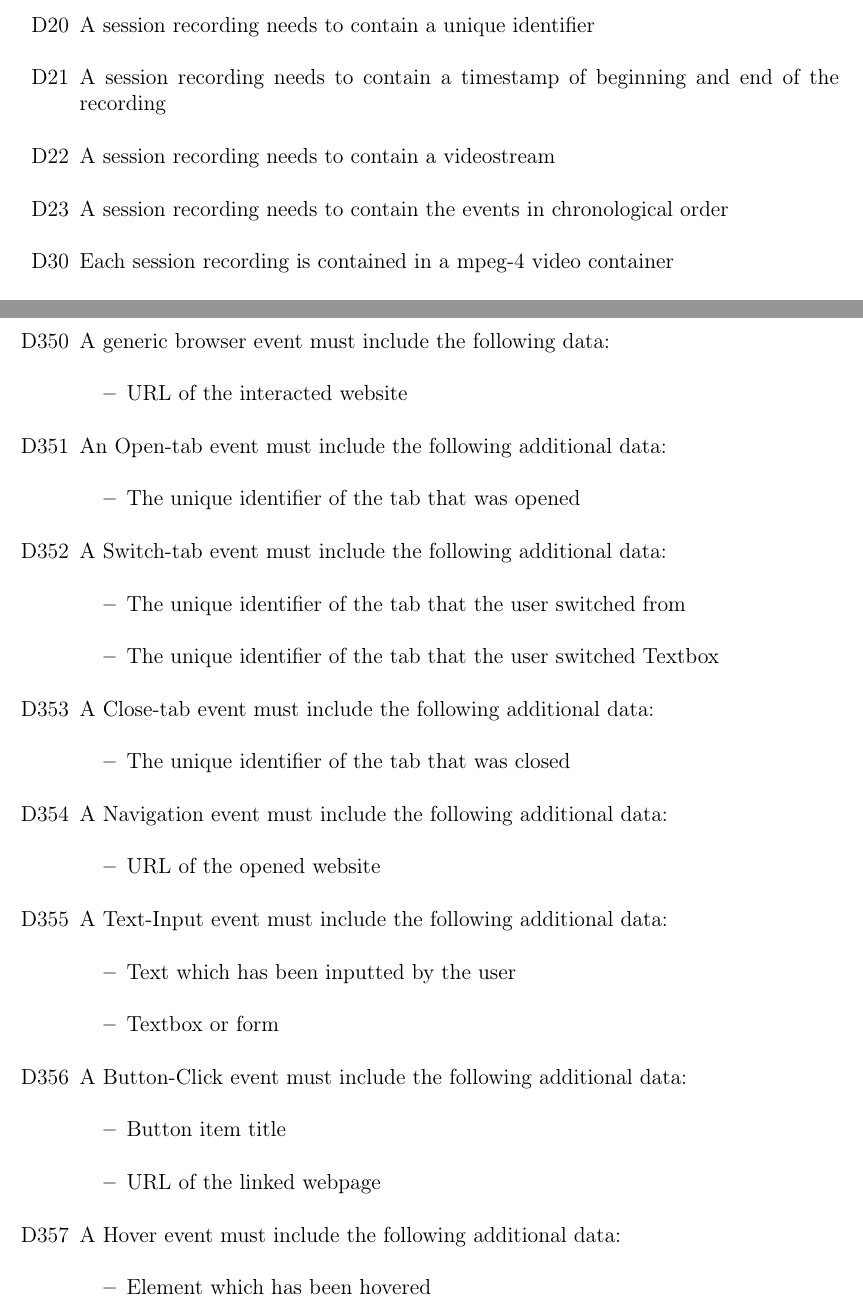
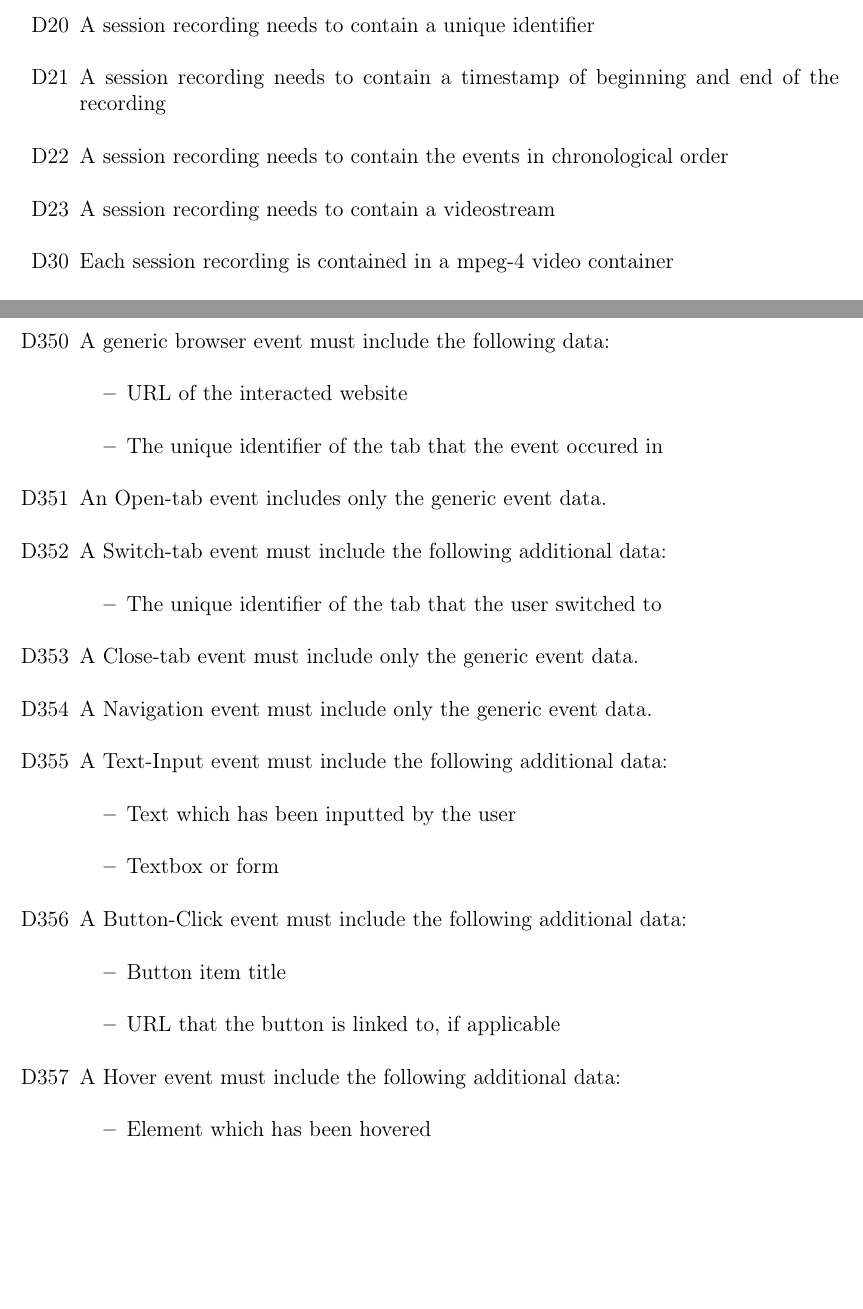
Before and after one commit to insightmind/MORR, a LaTeX thesis (documents/fsd/FunctionalSpecifications.tex, which reads documents/fsd/chapter/data.tex): two parts of pages 24 and 28 of 49, joined at a grey line, cut so that both start at the same text, the shorter picture padded with empty space. Compiled offline with pdfLaTeX.

Commit message:
Address some comments

```diff
--- a/documents/fsd/chapter/data.tex
+++ b/documents/fsd/chapter/data.tex
@@ -17,8 +17,8 @@ The application's main purpose is all about collecting data. This data is suppos
 
 \dspec{A session recording needs to contain a unique identifier}
 \dsubspec{A session recording needs to contain a timestamp of beginning and end of the recording}
+\dsubspec{A session recording needs to contain the \glspl{event} in chronological order}
 \dsubspec{A session recording needs to contain a \gls{videostream}}
-\dsubspec{A session recording needs to contain the \glspl{event} in chronological order}
 
 \dspec{Each \gls{session} recording is contained in a mpeg-4 video container}
 
@@ -176,33 +176,21 @@ A \gls{browser} \gls{event} is issued by the \gls{browser} \gls{module}.
 \dspec{A generic \gls{browser} \gls{event} must include the following data:
 	\begin{itemize}
 	\item URL of the interacted website
+	\item The unique identifier of the tab that the \gls{event} occured in
 	\end{itemize}
 }
 
-\dsubspec{An Open-tab \gls{event} must include the following additional data:
+\dsubspec{An Open-tab \gls{event} includes only the generic event data.}
+
+\dsubspec{A Switch-tab \gls{event} must include the following additional data:
 	\begin{itemize}
-		\item The unique identifier of the tab that was opened
+		\item The unique identifier of the tab that the \gls{user} switched to
 	\end{itemize}
 }
 
-\dsubspec{A Switch-tab \gls{event} must include the following additional data:
-	\begin{itemize}
-		\item The unique identifier of the tab that the \gls{user} switched from
-		\item The unique identifier of the tab that the \gls{user} switched Textbox
-	\end{itemize}
-}
+\dsubspec{A Close-tab \gls{event} must include only the generic event data.}
 
-\dsubspec{A Close-tab \gls{event} must include the following additional data:
-	\begin{itemize}
-		\item The unique identifier of the tab that was closed
-	\end{itemize}
-}
-
-\dsubspec{A Navigation \gls{event} must include the following additional data:
-	\begin{itemize}
-	\item URL of the opened website
-	\end{itemize}
-}
+\dsubspec{A Navigation \gls{event} must include only the generic event data.}
 
 \dsubspec{A Text-Input \gls{event} must include the following additional data:
 	\begin{itemize}
@@ -214,7 +202,7 @@ A \gls{browser} \gls{event} is issued by the \gls{browser} \gls{module}.
 \dsubspec{A Button-Click \gls{event} must include the following additional data:
 	\begin{itemize}
 	\item Button item title
-	\item URL of the linked webpage
+	\item URL that the button is linked to, if applicable
 	\end{itemize}
 }
 
```
